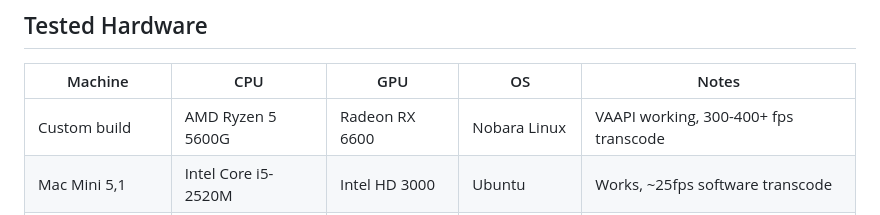
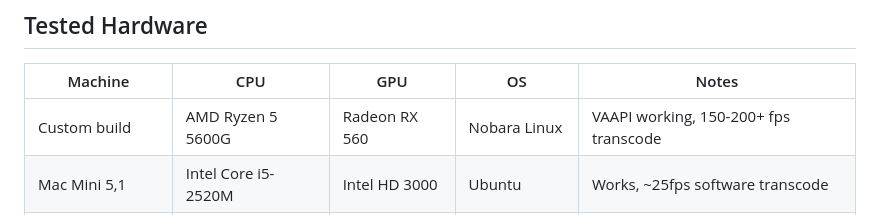
Before and after one commit to nottus2008/Shut-up-and-Rip-Movies, a Markdown page: README.md, the part around the change. Rendered like a GitHub page.

Commit message:
Update README.md
corrected listed hardware

```diff
--- a/README.md
+++ b/README.md
@@ -296,7 +296,7 @@ Hard-won knowledge from real-world testing:
 
 | Machine | CPU | GPU | OS | Notes |
 |---------|-----|-----|----|-------|
-| Custom build | AMD Ryzen 5 5600G | Radeon RX 6600 | Nobara Linux | VAAPI working, 300-400+ fps transcode |
+| Custom build | AMD Ryzen 5 5600G | Radeon RX 560 | Nobara Linux | VAAPI working, 150-200+ fps transcode |
 | Mac Mini 5,1 | Intel Core i5-2520M | Intel HD 3000 | Ubuntu | Works, ~25fps software transcode |
 | Custom AM1 build | AMD Athlon 5350 | AMD GCN | Endeavour OS | Works with ddrescue, ~25fps transcode |
 
```
